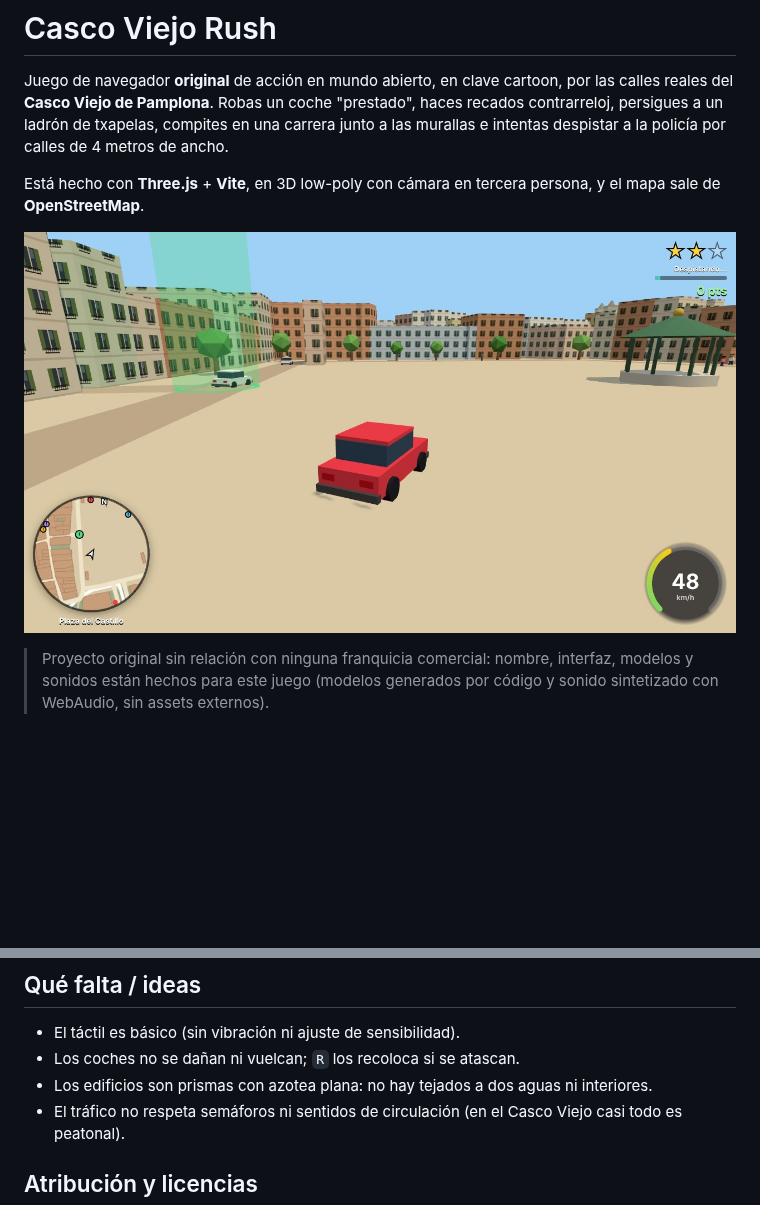
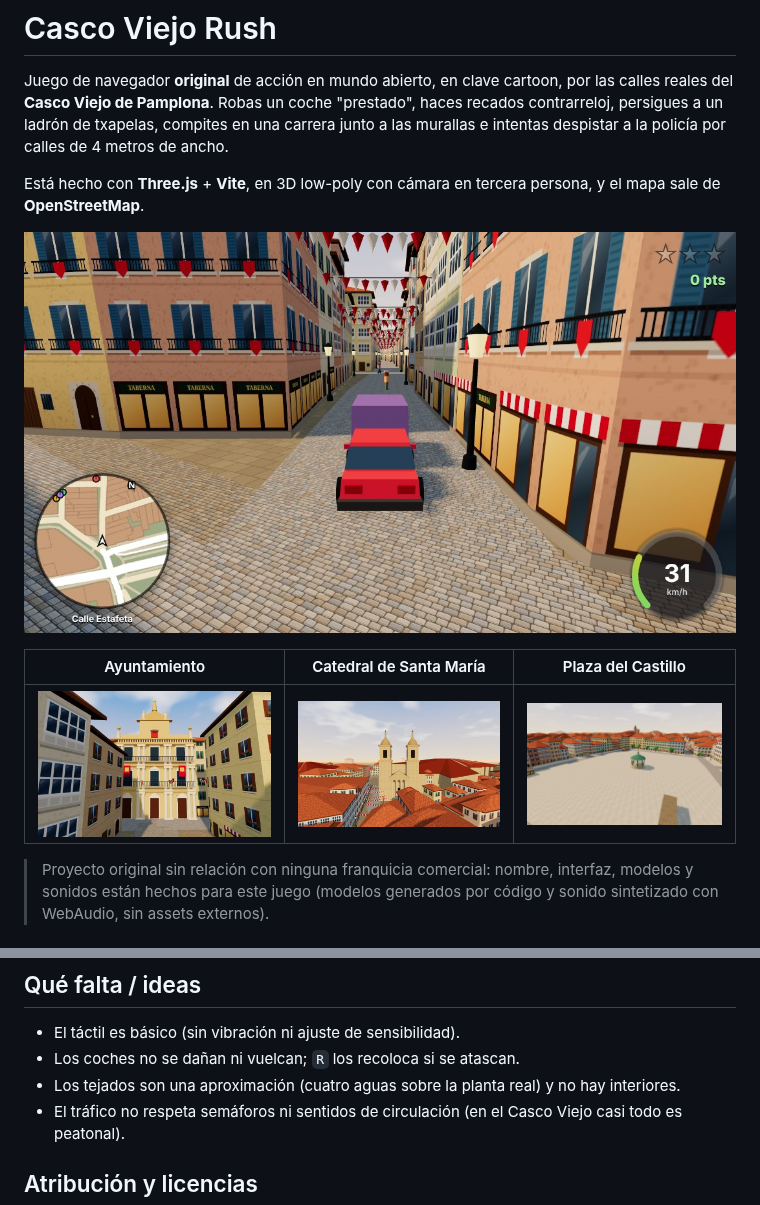
Before and after one commit to mario2002pd-create/GTA, a Markdown page: README.md, 2 parts joined by grey strips. GitHub-like rendering; pictures changed too: docs/ayuntamiento.jpg (added), docs/captura.jpg, docs/catedral.jpg (added); blank space fills up the shorter version.

```diff
--- a/README.md
+++ b/README.md
@@ -4,7 +4,11 @@ Juego de navegador **original** de acción en mundo abierto, en clave cartoon, p
 
 Está hecho con **Three.js** + **Vite**, en 3D low-poly con cámara en tercera persona, y el mapa sale de **OpenStreetMap**.
 
-![Captura del juego](docs/captura.jpg)
+![Calle Estafeta con banderines, adoquín y comercios](docs/captura.jpg)
+
+| Ayuntamiento | Catedral de Santa María | Plaza del Castillo |
+| --- | --- | --- |
+| ![Ayuntamiento](docs/ayuntamiento.jpg) | ![Catedral](docs/catedral.jpg) | ![Plaza del Castillo](docs/plaza-del-castillo.jpg) |
 
 > Proyecto original sin relación con ninguna franquicia comercial: nombre, interfaz, modelos y sonidos están hechos para este juego (modelos generados por código y sonido sintetizado con WebAudio, sin assets externos).
 
@@ -115,7 +142,7 @@ src/input.js, audio.js    Controles (teclado/ratón/táctil) y sonido sintetizad
 
 - El táctil es básico (sin vibración ni ajuste de sensibilidad).
 - Los coches no se dañan ni vuelcan; `R` los recoloca si se atascan.
-- Los edificios son prismas con azotea plana: no hay tejados a dos aguas ni interiores.
+- Los tejados son una aproximación (cuatro aguas sobre la planta real) y no hay interiores.
 - El tráfico no respeta semáforos ni sentidos de circulación (en el Casco Viejo casi todo es peatonal).
 
 ## Atribución y licencias
```
Also changed, not shown: other parts of README.md (+29 -6 lines), 8 other files.
